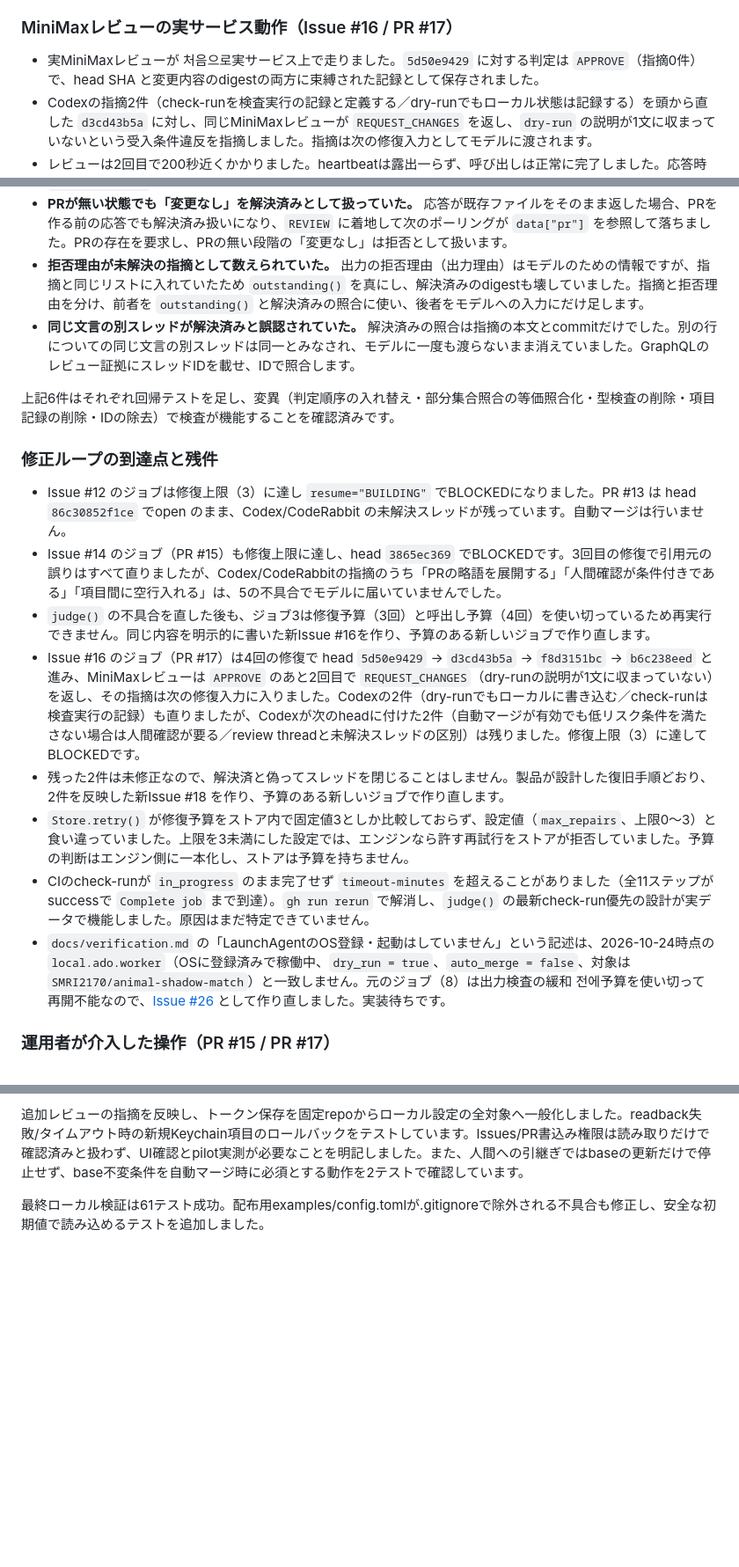
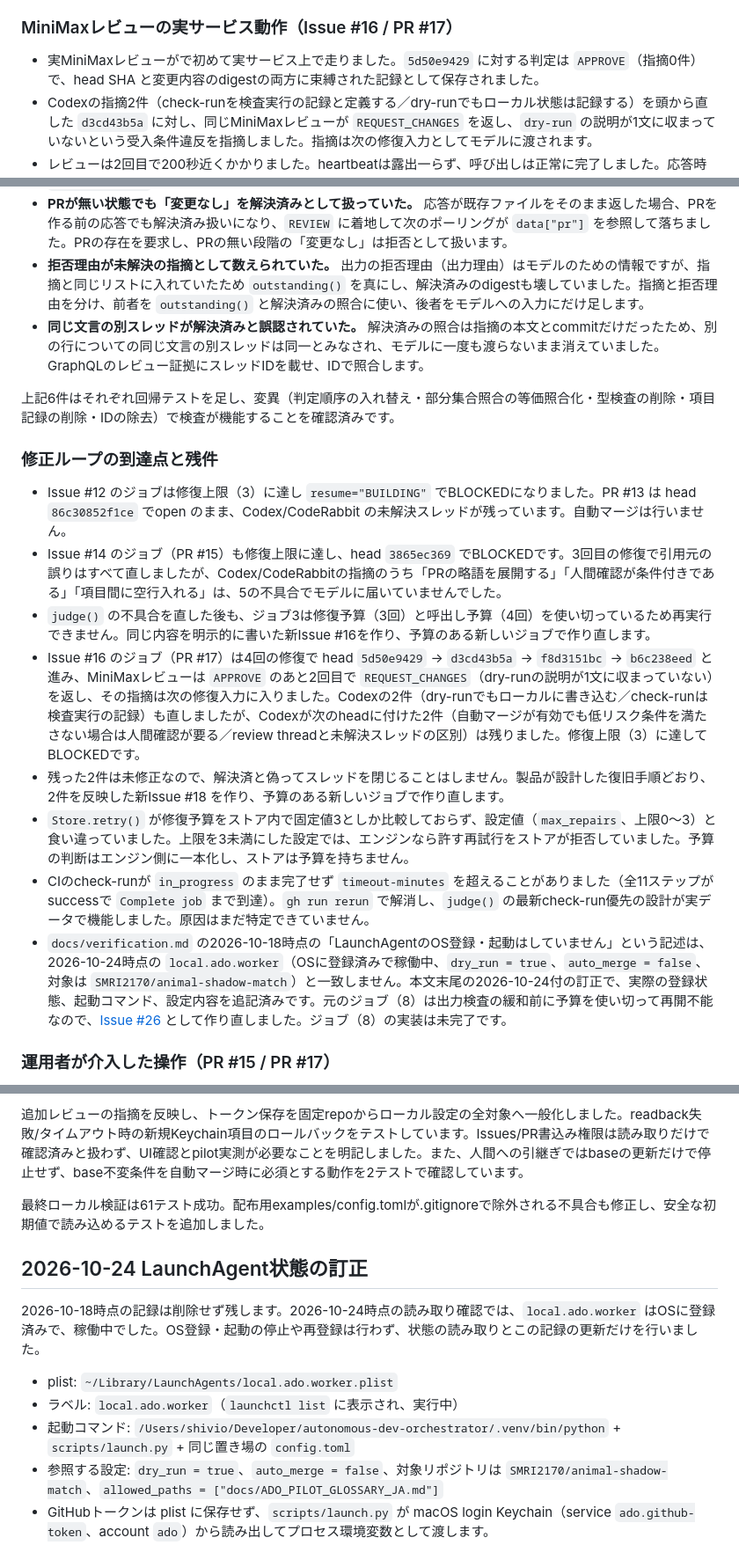
Before and after one commit to SMRI2170/autonomous-dev-orchestrator, a Markdown page: docs/verification.md, 3 parts joined by grey strips. Shown at 88% size. Drawn GitHub-style; blank space fills up the shorter version.

Commit message:
Implement issue #26

```diff
--- a/docs/verification.md
+++ b/docs/verification.md
@@ -24,7 +24,7 @@
 
 ### MiniMaxレビューの実サービス動作（Issue #16 / PR #17）
 
-- 実MiniMaxレビューが 처음으로実サービス上で走りました。`5d50e9429` に対する判定は `APPROVE`（指摘0件）で、head SHA と変更内容のdigestの両方に束縛された記録として保存されました。
+- 実MiniMaxレビューがで初めて実サービス上で走りました。`5d50e9429` に対する判定は `APPROVE`（指摘0件）で、head SHA と変更内容のdigestの両方に束縛された記録として保存されました。
 - Codexの指摘2件（check-runを検査実行の記録と定義する／dry-runでもローカル状態は記録する）を頭から直した `d3cd43b5a` に対し、同じMiniMaxレビューが `REQUEST_CHANGES` を返し、`dry-run` の説明が1文に収まっていないという受入条件違反を指摘しました。指摘は次の修復入力としてモデルに渡されます。
 - レビューは2回目で200秒近くかかりました。heartbeatは露出一らず、呼び出しは正常に完了しました。応答時間の分布は未計測です。
 
@@ -61,20 +61,20 @@ PR #20 には外部レビューが複数回血脂する。ここに書いたも
 - **UTF-8に符号化できない値でジョブが復帰不能になっていた。** `validate_changes()` がバイト予算を計算するときに `UnicodeEncodeError` が送出され、これは `Blocked` ではないため投稿後の窓から漏れていました。ジョブは `BUILDING` に残り、再試行は「中断した呼出し」として恒久的に拒否されます。完了した応答なので `UnusableOutput` に正規化し、修復予算1回で復帰させます。
 - **PRが無い状態でも「変更なし」を解決済みとして扱っていた。** 応答が既存ファイルをそのまま返した場合、PRを作る前の応答でも解決済み扱いになり、`REVIEW` に着地して次のポーリングが `data["pr"]` を参照して落ちました。PRの存在を要求し、PRの無い段階の「変更なし」は拒否として扱います。
 - **拒否理由が未解決の指摘として数えられていた。** 出力の拒否理由（出力理由）はモデルのための情報ですが、指摘と同じリストに入れていたため `outstanding()` を真にし、解決済みのdigestも壊していました。指摘と拒否理由を分け、前者を `outstanding()` と解決済みの照合に使い、後者をモデルへの入力にだけ足します。
-- **同じ文言の別スレッドが解決済みと誤認されていた。** 解決済みの照合は指摘の本文とcommitだけでした。別の行についての同じ文言の別スレッドは同一とみなされ、モデルに一度も渡らないまま消えていました。GraphQLのレビュー証拠にスレッドIDを載せ、IDで照合します。
+- **同じ文言の別スレッドが解決済みと誤認されていた。** 解決済みの照合は指摘の本文とcommitだけだったため、別の行についての同じ文言の別スレッドは同一とみなされ、モデルに一度も渡らないまま消えていました。GraphQLのレビュー証拠にスレッドIDを載せ、IDで照合します。
 
 上記6件はそれぞれ回帰テストを足し、変異（判定順序の入れ替え・部分集合照合の等価照合化・型検査の削除・項目記録の削除・IDの除去）で検査が機能することを確認済みです。
 
 ### 修正ループの到達点と残件
 
 - Issue #12 のジョブは修復上限（3）に達し `resume="BUILDING"` でBLOCKEDになりました。PR #13 は head `86c30852f1ce` でopen のまま、Codex/CodeRabbit の未解決スレッドが残っています。自動マージは行いません。
-- Issue #14 のジョブ（PR #15）も修復上限に達し、head `3865ec369` でBLOCKEDです。3回目の修復で引用元の誤りはすべて直りましたが、Codex/CodeRabbitの指摘のうち「PRの略語を展開する」「人間確認が条件付きである」「項目間に空行入れる」は、5の不具合でモデルに届いていませんでした。
+- Issue #14 のジョブ（PR #15）も修復上限に達し、head `3865ec369` でBLOCKEDです。3回目の修復で引用元の誤りはすべて直しましたが、Codex/CodeRabbitの指摘のうち「PRの略語を展開する」「人間確認が条件付きである」「項目間に空行入れる」は、5の不具合でモデルに届いていませんでした。
 - `judge()` の不具合を直した後も、ジョブ3は修復予算（3回）と呼出し予算（4回）を使い切っているため再実行できません。同じ内容を明示的に書いた新Issue #16を作り、予算のある新しいジョブで作り直します。
-- Issue #16 のジョブ（PR #17）は4回の修復で head `5d50e9429` → `d3cd43b5a` → `f8d3151bc` → `b6c238eed` と進み、MiniMaxレビューは `APPROVE` のあと2回目で `REQUEST_CHANGES`（dry-runの説明が1文に収まっていない）を返し、その指摘は次の修復入力に入りました。Codexの2件（dry-runでもローカルに書き込む／check-runは検査実行の記録）も直りましたが、Codexが次のheadに付けた2件（自動マージが有効でも低リスク条件を満たさない場合は人間確認が要る／review threadと未解決スレッドの区別）は残りました。修復上限（3）に達してBLOCKEDです。
+- Issue #16 のジョブ（PR #17）は4回の修復で head `5d50e9429` → `d3cd43b5a` → `f8d3151bc` → `b6c238eed` と進み、MiniMaxレビューは `APPROVE` のあと2回目で `REQUEST_CHANGES`（dry-runの説明が1文に収まっていない）を返し、その指摘は次の修復入力に入りました。Codexの2件（dry-runでもローカルに書き込む／check-runは検査実行の記録）も直しましたが、Codexが次のheadに付けた2件（自動マージが有効でも低リスク条件を満たさない場合は人間確認が要る／review threadと未解決スレッドの区別）は残りました。修復上限（3）に達してBLOCKEDです。
 - 残った2件は未修正なので、解決済と偽ってスレッドを閉じることはしません。製品が設計した復旧手順どおり、2件を反映した新Issue #18 を作り、予算のある新しいジョブで作り直します。
 - `Store.retry()` が修復予算をストア内で固定値3としか比較しておらず、設定値（`max_repairs`、上限0〜3）と食い違っていました。上限を3未満にした設定では、エンジンなら許す再試行をストアが拒否していました。予算の判断はエンジン側に一本化し、ストアは予算を持ちません。
 - CIのcheck-runが `in_progress` のまま完了せず `timeout-minutes` を超えることがありました（全11ステップがsuccessで `Complete job` まで到達）。`gh run rerun` で解消し、`judge()` の最新check-run優先の設計が実データで機能しました。原因はまだ特定できていません。
-- `docs/verification.md` の「LaunchAgentのOS登録・起動はしていません」という記述は、2026-10-24時点の `local.ado.worker`（OSに登録済みで稼働中、`dry_run = true`、`auto_merge = false`、対象は `SMRI2170/animal-shadow-match`）と一致しません。元のジョブ（8）は出力検査の緩和 전에予算を使い切って再開不能なので、[Issue #26](https://github.com/SMRI2170/autonomous-dev-orchestrator/issues/26) として作り直しました。実装待ちです。
+- `docs/verification.md` の2026-10-18時点の「LaunchAgentのOS登録・起動はしていません」という記述は、2026-10-24時点の `local.ado.worker`（OSに登録済みで稼働中、`dry_run = true`、`auto_merge = false`、対象は `SMRI2170/animal-shadow-match`）と一致しません。本文末尾の2026-10-24付の訂正で、実際の登録状態、起動コマンド、設定内容を追記済みです。元のジョブ（8）は出力検査の緩和前に予算を使い切って再開不能なので、[Issue #26](https://github.com/SMRI2170/autonomous-dev-orchestrator/issues/26) として作り直しました。ジョブ（8）の実装は未完了です。
 
 ### 運用者が介入した操作（PR #15 / PR #17）
 
@@ -237,3 +237,13 @@ CodeRabbit Appのこの新規repoへの接続もユーザーが完了し、PR #6
 追加レビューの指摘を反映し、トークン保存を固定repoからローカル設定の全対象へ一般化しました。readback失敗/タイムアウト時の新規Keychain項目のロールバックをテストしています。Issues/PR書込み権限は読み取りだけで確認済みと扱わず、UI確認とpilot実測が必要なことを明記しました。また、人間への引継ぎではbaseの更新だけで停止せず、base不変条件を自動マージ時に必須とする動作を2テストで確認しています。
 
 最終ローカル検証は61テスト成功。配布用examples/config.tomlが.gitignoreで除外される不具合も修正し、安全な初期値で読み込めるテストを追加しました。
+
+## 2026-10-24 LaunchAgent状態の訂正
+
+2026-10-18時点の記録は削除せず残します。2026-10-24時点の読み取り確認では、`local.ado.worker` はOSに登録済みで、稼働中でした。OS登録・起動の停止や再登録は行わず、状態の読み取りとこの記録の更新だけを行いました。
+
+- plist: `~/Library/LaunchAgents/local.ado.worker.plist`
+- ラベル: `local.ado.worker`（`launchctl list` に表示され、実行中）
+- 起動コマンド: `/Users/shivio/Developer/autonomous-dev-orchestrator/.venv/bin/python` + `scripts/launch.py` + 同じ置き場の `config.toml`
+- 参照する設定: `dry_run = true`、`auto_merge = false`、対象リポジトリは `SMRI2170/animal-shadow-match`、`allowed_paths = ["docs/ADO_PILOT_GLOSSARY_JA.md"]`
+- GitHubトークンは plist に保存せず、`scripts/launch.py` が macOS login Keychain（service `ado.github-token`、account `ado`）から読み出してプロセス環境変数として渡します。
```
Also changed, not shown: other parts of docs/verification.md (+8 -8 lines).
